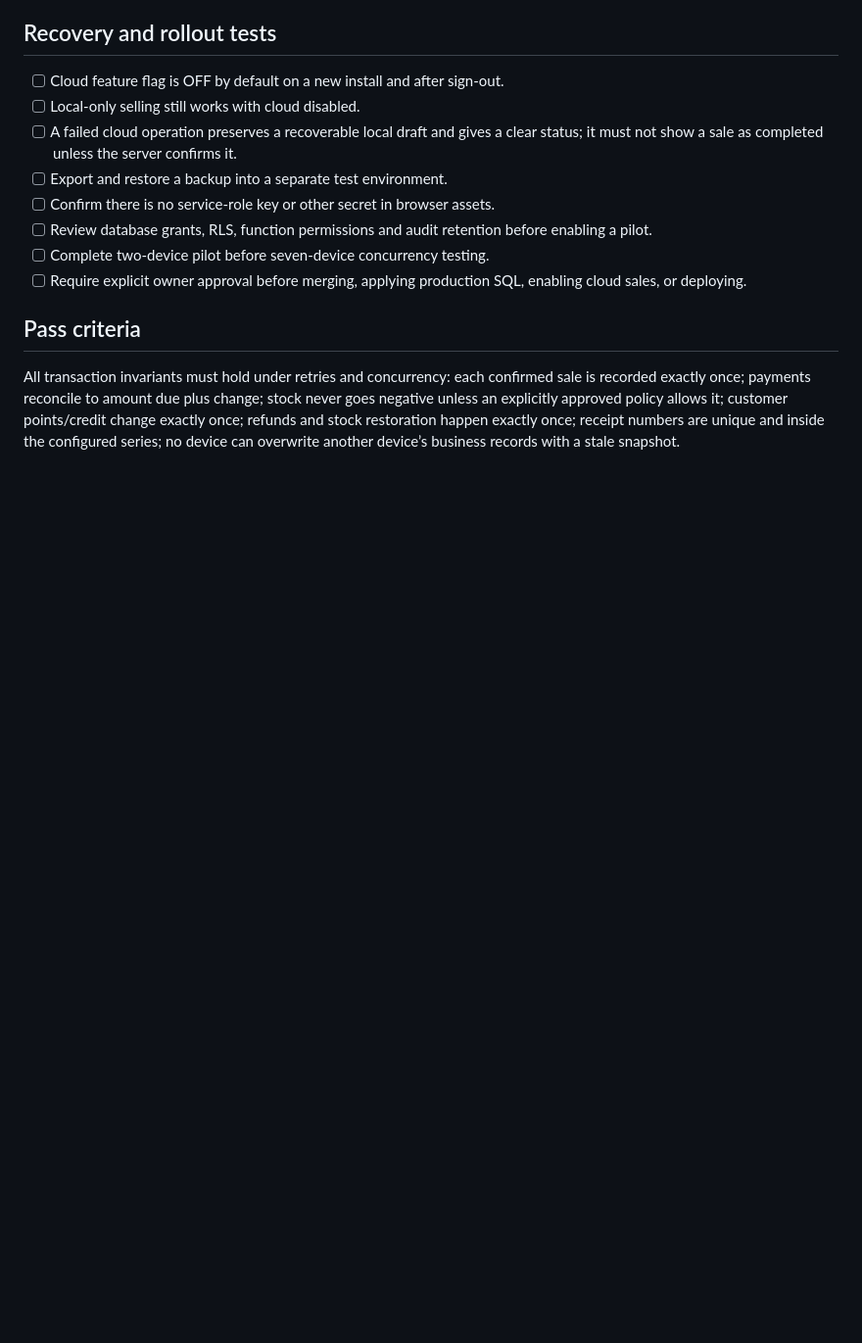
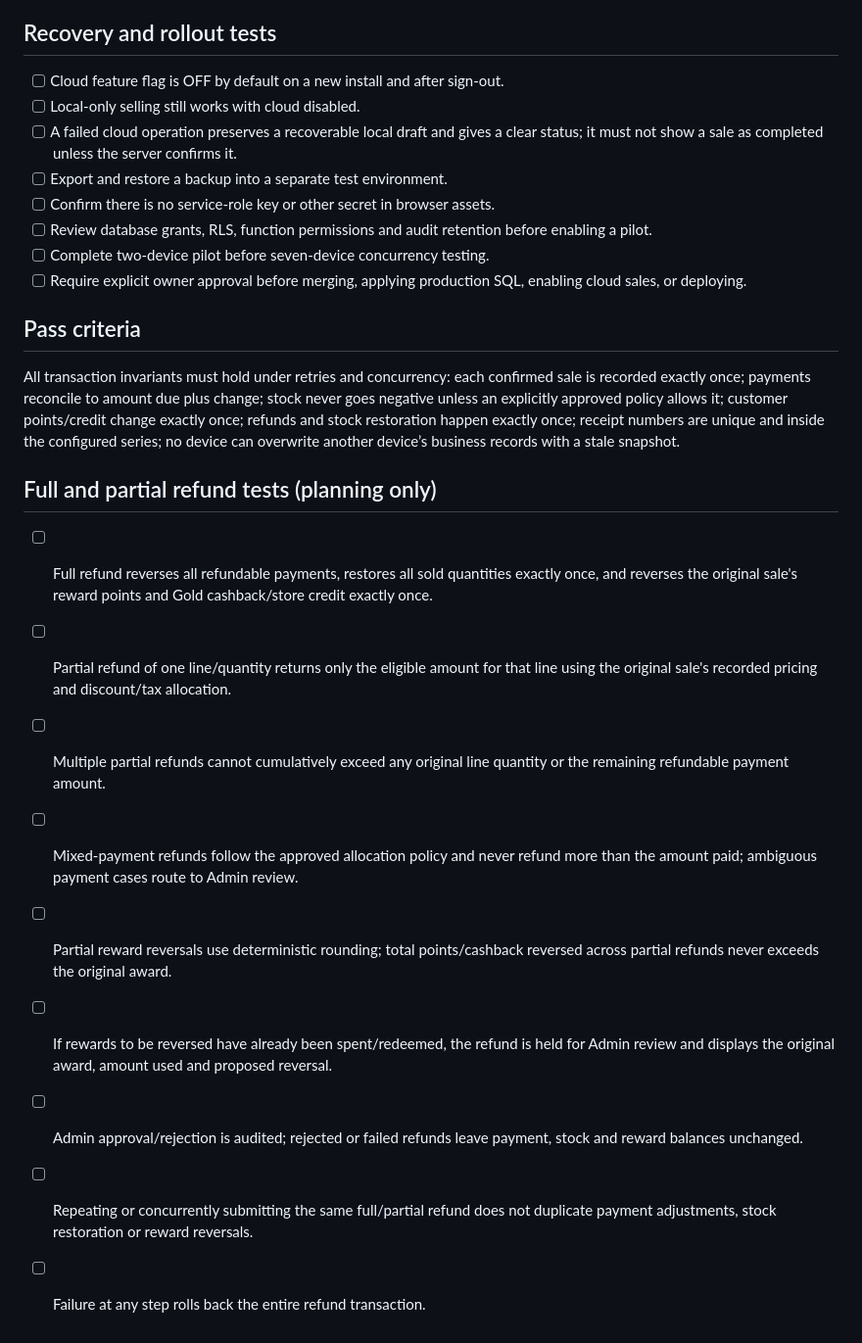
Before and after one commit to mizzysbistro/banawe, a Markdown page: docs/cloud-sync-sale-test-matrix.md, the part around the change. Shown at 98% size. GitHub-like rendering; blank space fills up the shorter version.

Commit message:
tests: add full and partial refund safety cases

```diff
--- a/docs/cloud-sync-sale-test-matrix.md
+++ b/docs/cloud-sync-sale-test-matrix.md
@@ -49,3 +49,15 @@ Use a deterministic test menu and customer balances. Store the inputs and expect
 
 ## Pass criteria
 All transaction invariants must hold under retries and concurrency: each confirmed sale is recorded exactly once; payments reconcile to amount due plus change; stock never goes negative unless an explicitly approved policy allows it; customer points/credit change exactly once; refunds and stock restoration happen exactly once; receipt numbers are unique and inside the configured series; no device can overwrite another device’s business records with a stale snapshot.
+
+
+## Full and partial refund tests (planning only)
+- [ ] Full refund reverses all refundable payments, restores all sold quantities exactly once, and reverses the original sale's reward points and Gold cashback/store credit exactly once.
+- [ ] Partial refund of one line/quantity returns only the eligible amount for that line using the original sale's recorded pricing and discount/tax allocation.
+- [ ] Multiple partial refunds cannot cumulatively exceed any original line quantity or the remaining refundable payment amount.
+- [ ] Mixed-payment refunds follow the approved allocation policy and never refund more than the amount paid; ambiguous payment cases route to Admin review.
+- [ ] Partial reward reversals use deterministic rounding; total points/cashback reversed across partial refunds never exceeds the original award.
+- [ ] If rewards to be reversed have already been spent/redeemed, the refund is held for Admin review and displays the original award, amount used and proposed reversal.
+- [ ] Admin approval/rejection is audited; rejected or failed refunds leave payment, stock and reward balances unchanged.
+- [ ] Repeating or concurrently submitting the same full/partial refund does not duplicate payment adjustments, stock restoration or reward reversals.
+- [ ] Failure at any step rolls back the entire refund transaction.
```
